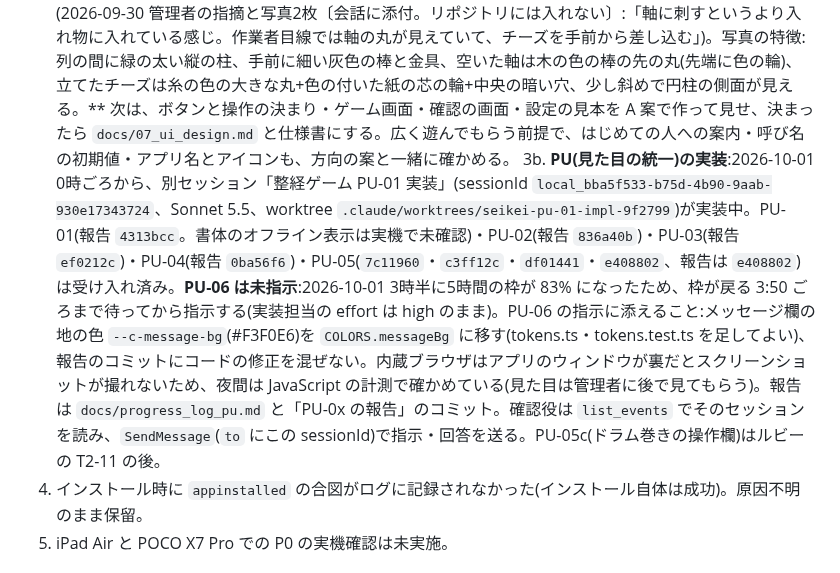
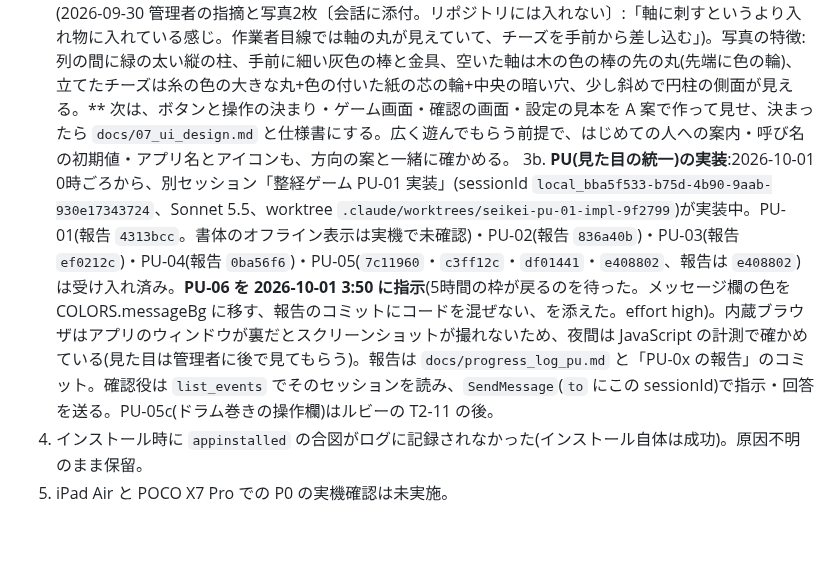
Before and after one commit to elengine/the-seikei, a Markdown page: AGENTS.md, the part around the change. Drawn GitHub-style; blank space fills up the shorter version.

Commit message:
AGENTS.md: PU-06 指示を記録
Co-Authored-By: Claude Opus 5.5 <noreply@anthropic.com>

```diff
--- a/AGENTS.md
+++ b/AGENTS.md
@@ -149,7 +149,7 @@
 2. **P2(ドラム巻き)**:T2-01〜T2-10 と各追加修正(T2-10 追加修正 a `b8aa1d2`・b `bfbd00d`・`ba0934f`、報告 `bc47a03` まで)は受け入れ済み(2026-10-01 未明、確認役が画面で確かめた)。T2-11(範囲が動く・必ず届く・止まる音 0.5 秒。`4688d5a`・`f5129ce`・`2e40048`、報告 `e56b504`)も受け入れ済み。T2-12(遊び方を5ページに。`9ed3832`・`90ecdd6`、報告 `6e4581b`)も受け入れ済み。**P2 はひと区切り。ルビーは待機中**(2026-10-01 2時台に Discord で伝えた。あわせて、push の前に check を実行する手順をルビー自身のスキルか記憶に書き足すよう依頼)。次のルビーの作業は、管理者が Fold 8 で P2 を遊んだ感想のあと(糸割りは保留、見た目は PU)。ルビーは最初の push を lint の誤りで CI に落とすくせが続いている(念押し済み。続くならスキルに手順を書かせる)。数値の手応えは管理者が Fold 8 で遊んで調整する。仕様は `docs/04_tasks/P2/`。
 3. **糸割り(P2b、FR-G6)**:管理者の指示で新しいゲームとして追加(2026-09-30、会話。作る順番は P2 のあと、ビーミングの前)。要件は `docs/01_requirements.md` v0.3 の 5.1 と 6.3a。**管理者の回答(2026-09-30)**:糸割り機は**口ごとに別のコーンから同時に巻く**(最大12口)。カウンターは自動停止と手動停止を切り替えられる。重さから長さへの計算は現場でしていた。カウンターの目盛りは不明なので、確認役の推測「1周 1,000m、中央の窓で周の数、10周(10,000m)まで」で作る(記事の「最長 10,000m」とチョークのメモ「5300m」と合う。数値は params で変えられるようにする)。遊びの流れの案:依頼書 → 箱から口の数だけコーンを置く(本数の数え間違い)→ はかりで量って足りないコーンを見極めて取り替える(計算。初級は画面が手伝う)→ カウンターを合わせて自動か手動で巻く → 途中で糸が無くなったら替えて継ぐ → 星は本数・見極め・長さの誤差・計算。**基本設計の下書きは 03 の 6.2a(`7eccde8`)。2026-09-30 夜、管理者から「糸割りにはワインダーという機械を使っていたことが判明。詳細は調査中」(会話)。機械の見た目と動きが変わりうるので、6.2a の画面の配置とタスク仕様書(P2b)は、管理者の調査結果を待って見直す(保留)。**父に「いちばん気を使ったこと」を確認中(時間がかかる)。**
 3a. **アプリ全体の見た目の統一**(2026-09-30 管理者の依頼、会話):画面ごとに余白やそろえ方が違い、見た目が安っぽい。「日本中の整経業者さんに遊んでもらえる仕上がりに」。時期は確認役に一任。進め方:P2 の今の修正(T2-09 追加修正・T2-08 追加修正2・T2-10)のあと。確認役が全画面を点検 → 見た目の方向の見本を2〜3案作って管理者が選ぶ(書体を入れるかも含む)→ 共通の部品と数値に落として仕様書 → 実装(Claude に切り替えてよい。上の「役割」)。**2026-09-30 管理者の決定(会話):見本 `https://claude.ai/artifact/S6ywBqbHk7yApquGKvL3zZ` の A 案「藍と生成り」(上端に藍の縞、題名は明朝〔Shippori Mincho〕、本文は BIZ UD ゴシック)で進める。書体はアプリに埋め込んでよい(オフラインで動くよう自前で持つ。Google Fonts から読み込まない)。「ボタンのデザインや UX もよく考えて」。** **クリール立ての操作(2026-09-30 管理者の提案、確認役が付け足して採用):箱からコーンを引っぱって軸に刺す、クリールの外へ引っぱって外す。「立てる・外す・調べる」の切り替えボタンは無くす。付け足し:箱を押してから軸を押しても置ける(指の細かい操作が苦手な人と、30本立てる段階のため)、近くの空いた軸に吸い付く、軸から外れて離すと箱へ戻る、コーンのある軸に刺すと入れ替え、立っているコーンを押すと品番の吹き出し、引っぱる間は画面がスクロール・拡大しない(Safari の touch-action)。見た目の統一の作業で一緒に作る。盤面は**正面から見た絵**にする(2026-09-30 管理者の指摘と写真2枚〔会話に添付。リポジトリには入れない〕:「軸に刺すというより入れ物に入れている感じ。作業者目線では軸の丸が見えていて、チーズを手前から差し込む」)。写真の特徴:列の間に緑の太い縦の柱、手前に細い灰色の棒と金具、空いた軸は木の色の棒の先の丸(先端に色の輪)、立てたチーズは糸の色の大きな丸+色の付いた紙の芯の輪+中央の暗い穴、少し斜めで円柱の側面が見える。** 次は、ボタンと操作の決まり・ゲーム画面・確認の画面・設定の見本を A 案で作って見せ、決まったら `docs/07_ui_design.md` と仕様書にする。広く遊んでもらう前提で、はじめての人への案内・呼び名の初期値・アプリ名とアイコンも、方向の案と一緒に確かめる。
-3b. **PU(見た目の統一)の実装**:2026-10-01 0時ごろから、別セッション「整経ゲーム PU-01 実装」(sessionId `local_bba5f533-b75d-4b90-9aab-930e17343724`、Sonnet 5.5、worktree `.claude/worktrees/seikei-pu-01-impl-9f2799`)が実装中。PU-01(報告 `4313bcc`。書体のオフライン表示は実機で未確認)・PU-02(報告 `836a40b`)・PU-03(報告 `ef0212c`)・PU-04(報告 `0ba56f6`)・PU-05(`7c11960`・`c3ff12c`・`df01441`・`e408802`、報告は `e408802`)は受け入れ済み。**PU-06 は未指示**:2026-10-01 3時半に5時間の枠が 83% になったため、枠が戻る 3:50 ごろまで待ってから指示する(実装担当の effort は high のまま)。PU-06 の指示に添えること:メッセージ欄の地の色 `--c-message-bg`(#F3F0E6)を `COLORS.messageBg` に移す(tokens.ts・tokens.test.ts を足してよい)、報告のコミットにコードの修正を混ぜない。内蔵ブラウザはアプリのウィンドウが裏だとスクリーンショットが撮れないため、夜間は JavaScript の計測で確かめている(見た目は管理者に後で見てもらう)。報告は `docs/progress_log_pu.md` と「PU-0x の報告」のコミット。確認役は `list_events` でそのセッションを読み、`SendMessage`(`to` にこの sessionId)で指示・回答を送る。PU-05c(ドラム巻きの操作欄)はルビーの T2-11 の後。
+3b. **PU(見た目の統一)の実装**:2026-10-01 0時ごろから、別セッション「整経ゲーム PU-01 実装」(sessionId `local_bba5f533-b75d-4b90-9aab-930e17343724`、Sonnet 5.5、worktree `.claude/worktrees/seikei-pu-01-impl-9f2799`)が実装中。PU-01(報告 `4313bcc`。書体のオフライン表示は実機で未確認)・PU-02(報告 `836a40b`)・PU-03(報告 `ef0212c`)・PU-04(報告 `0ba56f6`)・PU-05(`7c11960`・`c3ff12c`・`df01441`・`e408802`、報告は `e408802`)は受け入れ済み。**PU-06 を 2026-10-01 3:50 に指示**(5時間の枠が戻るのを待った。メッセージ欄の色を COLORS.messageBg に移す、報告のコミットにコードを混ぜない、を添えた。effort high)。内蔵ブラウザはアプリのウィンドウが裏だとスクリーンショットが撮れないため、夜間は JavaScript の計測で確かめている(見た目は管理者に後で見てもらう)。報告は `docs/progress_log_pu.md` と「PU-0x の報告」のコミット。確認役は `list_events` でそのセッションを読み、`SendMessage`(`to` にこの sessionId)で指示・回答を送る。PU-05c(ドラム巻きの操作欄)はルビーの T2-11 の後。
 4. インストール時に `appinstalled` の合図がログに記録されなかった(インストール自体は成功)。原因不明のまま保留。
 5. iPad Air と POCO X7 Pro での P0 の実機確認は未実施。
 
```
